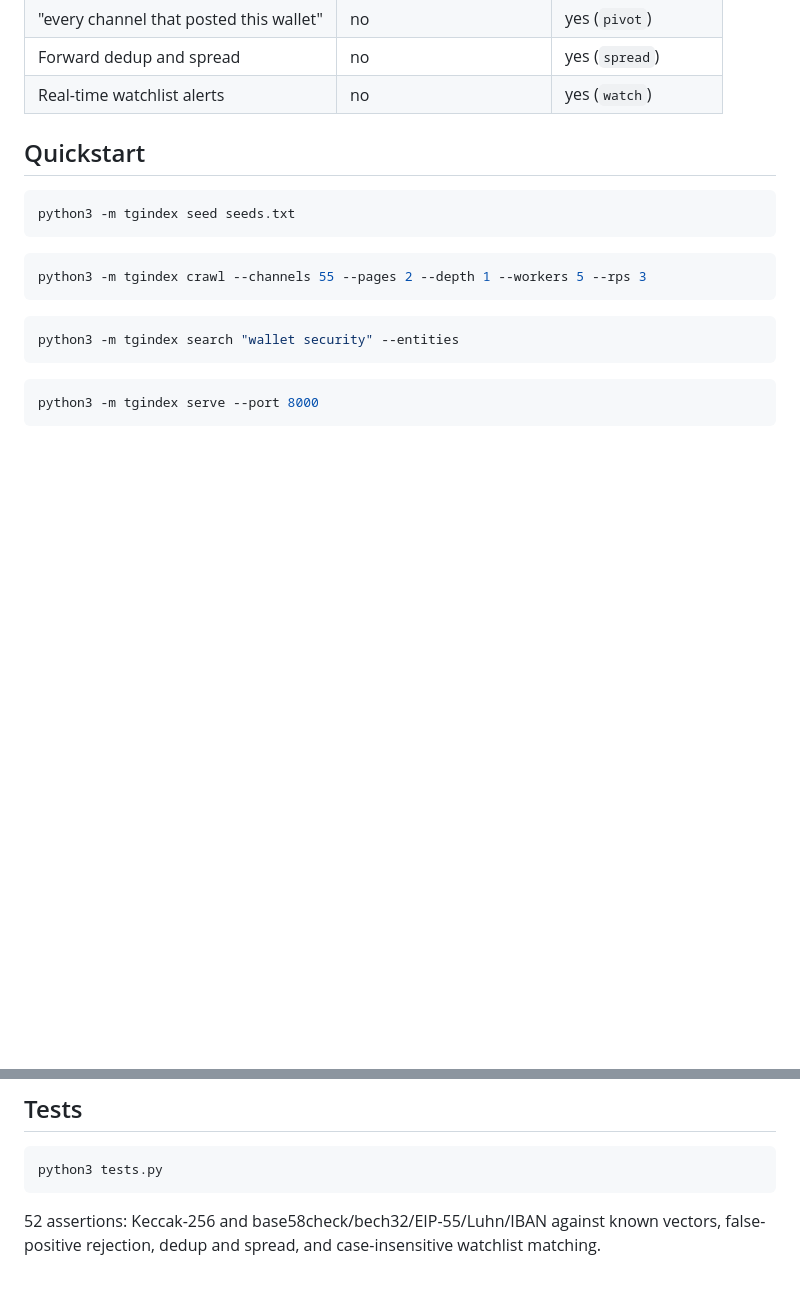
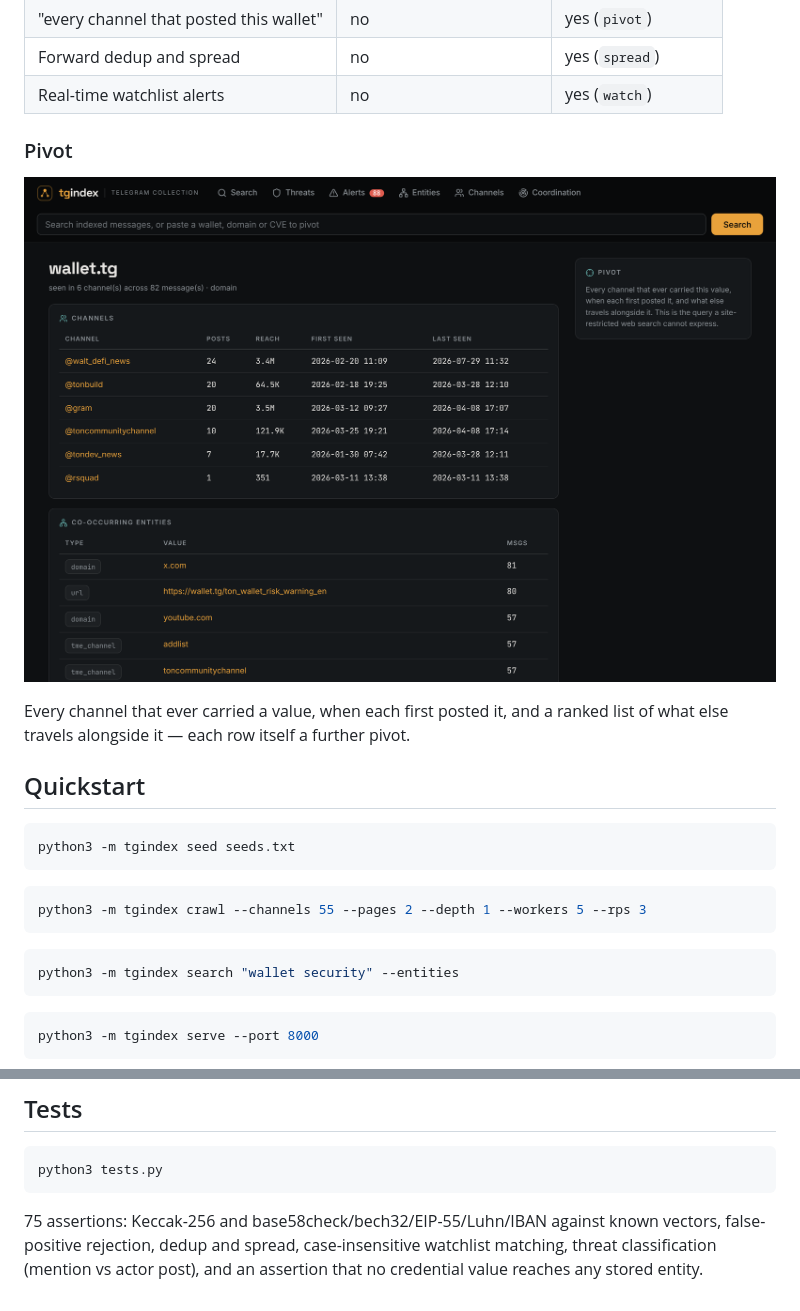
Before and after one commit to sxi9/tgindex, a Markdown page: README.md, 2 parts joined by grey strips. Drawn GitHub-style; pictures changed too: docs/screenshot-pivot.png (added); blank space fills up the shorter version.

````diff
--- a/README.md
+++ b/README.md
@@ -24,6 +36,13 @@ site-restricted web search structurally cannot express:
 | "every channel that posted this wallet" | no | yes (`pivot`) |
 | Forward dedup and spread | no | yes (`spread`) |
 | Real-time watchlist alerts | no | yes (`watch`) |
+
+### Pivot
+
+![tgindex pivot](docs/screenshot-pivot.png)
+
+Every channel that ever carried a value, when each first posted it, and a ranked
+list of what else travels alongside it — each row itself a further pivot.
 
 ## Quickstart
 
@@ -299,6 +320,7 @@ after.
 python3 tests.py
 ```
 
-52 assertions: Keccak-256 and base58check/bech32/EIP-55/Luhn/IBAN against known
-vectors, false-positive rejection, dedup and spread, and case-insensitive
-watchlist matching.
+75 assertions: Keccak-256 and base58check/bech32/EIP-55/Luhn/IBAN against known
+vectors, false-positive rejection, dedup and spread, case-insensitive watchlist
+matching, threat classification (mention vs actor post), and an assertion that
+no credential value reaches any stored entity.
````
Also changed, not shown: other parts of README.md (+16 -2 lines), docs/screenshot-search.png (added), docs/screenshot-threats.png (added), 1 other file.
